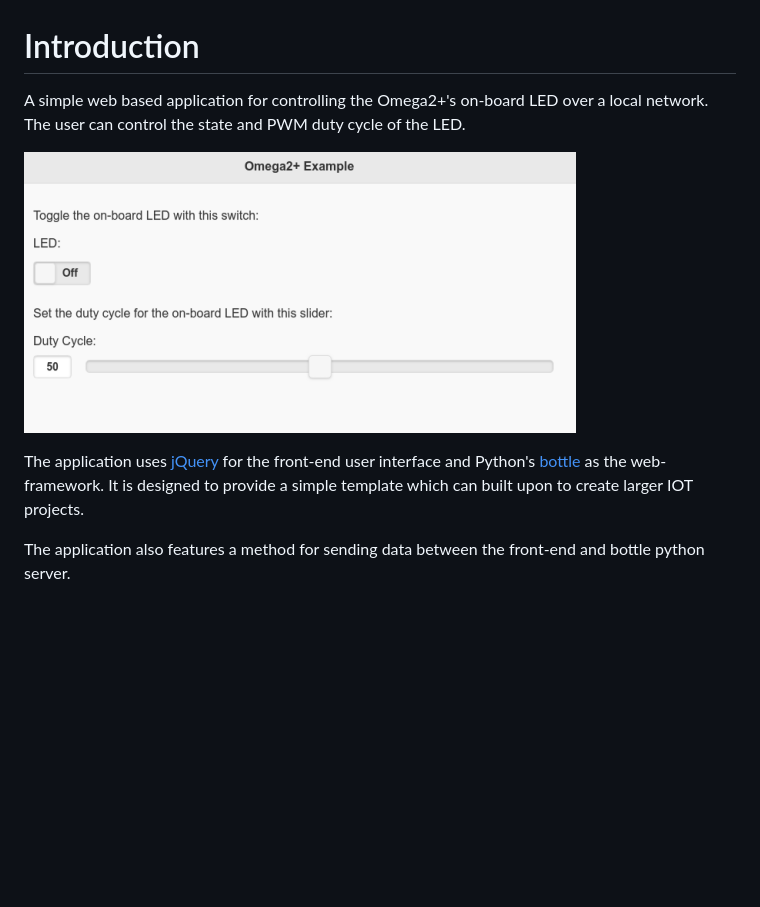
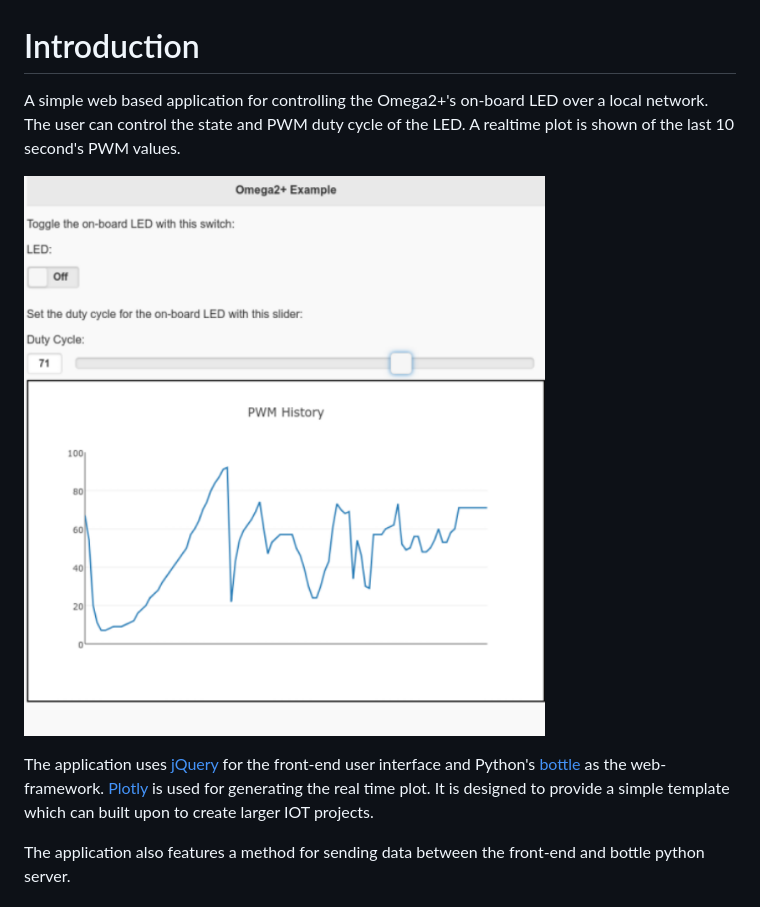
Before and after one commit to stuianna/omega2_helloWeb, a Markdown page: README.md, the part around the change. Drawn GitHub-style; pictures changed too: preview.png; blank space fills up the shorter version.

Commit message:
Added real-time plotting of historical PWM data

```diff
--- a/README.md
+++ b/README.md
@@ -1,10 +1,10 @@
 # Introduction
 
-A simple web based application for controlling the Omega2+'s on-board LED over a local network. The user can control the state and PWM duty cycle of the LED.
+A simple web based application for controlling the Omega2+'s on-board LED over a local network. The user can control the state and PWM duty cycle of the LED. A realtime plot is shown of the last 10 second's PWM values.
 
 ![App Preview](preview.png)
 
-The application uses [jQuery](https://jquery.com/) for the front-end user interface and Python's [bottle](https://bottlepy.org/docs/dev/) as the web-framework.  It is designed to provide a simple template which can built upon to create larger IOT projects.
+The application uses [jQuery](https://jquery.com/) for the front-end user interface and Python's [bottle](https://bottlepy.org/docs/dev/) as the web-framework. [Plotly](https://plot.ly/javascript/) is used for generating the real time plot. It is designed to provide a simple template which can built upon to create larger IOT projects.
 
 The application also features a method for sending data between the front-end and bottle python server.
 
```
Also changed, not shown: 1 other file.
